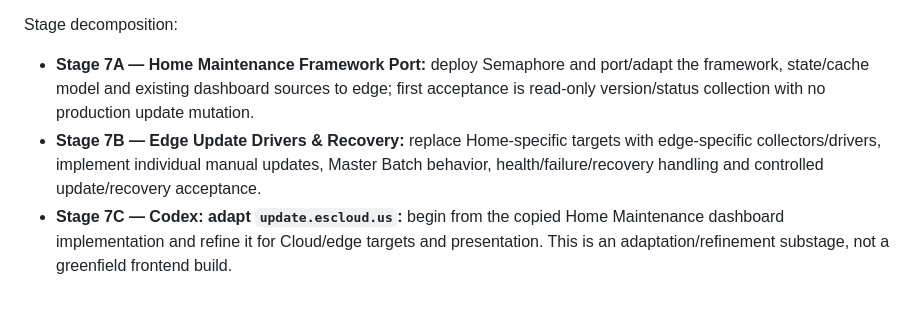
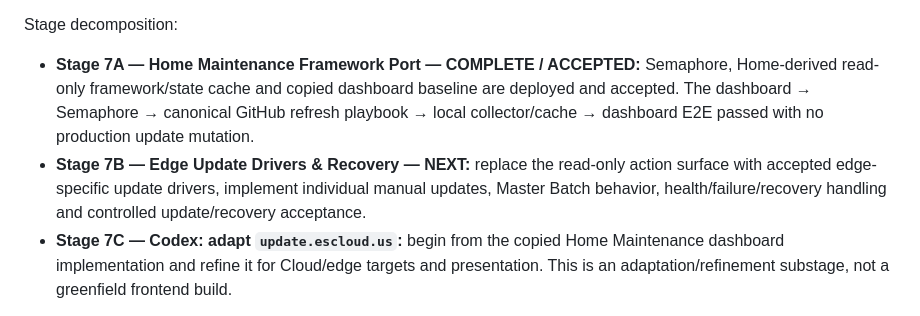
Before and after one commit to Eugene-SN/Cloud-Infrastructure, a Markdown page: IMPLEMENTATION_PHASES.md, the part around the change. Drawn GitHub-style.

Commit message:
docs(stage7): mark Stage 7A accepted and Stage 7B next

```diff
--- a/IMPLEMENTATION_PHASES.md
+++ b/IMPLEMENTATION_PHASES.md
@@ -447,8 +447,8 @@ Authoritative implementation principle:
 
 Stage decomposition:
 
-- **Stage 7A — Home Maintenance Framework Port:** deploy Semaphore and port/adapt the framework, state/cache model and existing dashboard sources to edge; first acceptance is read-only version/status collection with no production update mutation.
-- **Stage 7B — Edge Update Drivers & Recovery:** replace Home-specific targets with edge-specific collectors/drivers, implement individual manual updates, Master Batch behavior, health/failure/recovery handling and controlled update/recovery acceptance.
+- **Stage 7A — Home Maintenance Framework Port — COMPLETE / ACCEPTED:** Semaphore, Home-derived read-only framework/state cache and copied dashboard baseline are deployed and accepted. The dashboard → Semaphore → canonical GitHub refresh playbook → local collector/cache → dashboard E2E passed with no production update mutation.
+- **Stage 7B — Edge Update Drivers & Recovery — NEXT:** replace the read-only action surface with accepted edge-specific update drivers, implement individual manual updates, Master Batch behavior, health/failure/recovery handling and controlled update/recovery acceptance.
 - **Stage 7C — Codex: adapt `update.escloud.us`:** begin from the copied Home Maintenance dashboard implementation and refine it for Cloud/edge targets and presentation. This is an adaptation/refinement substage, not a greenfield frontend build.
 
 `update.escloud.us` remains separate from `app.escloud.us`.
```
